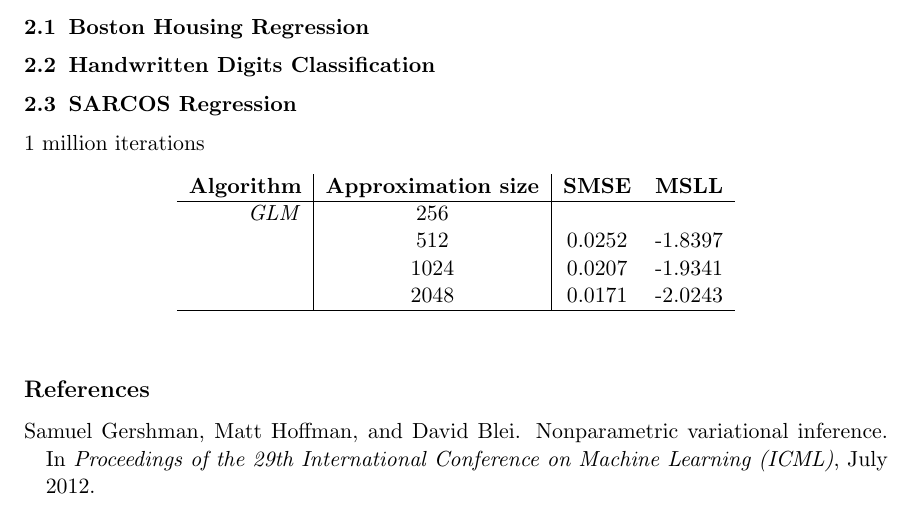
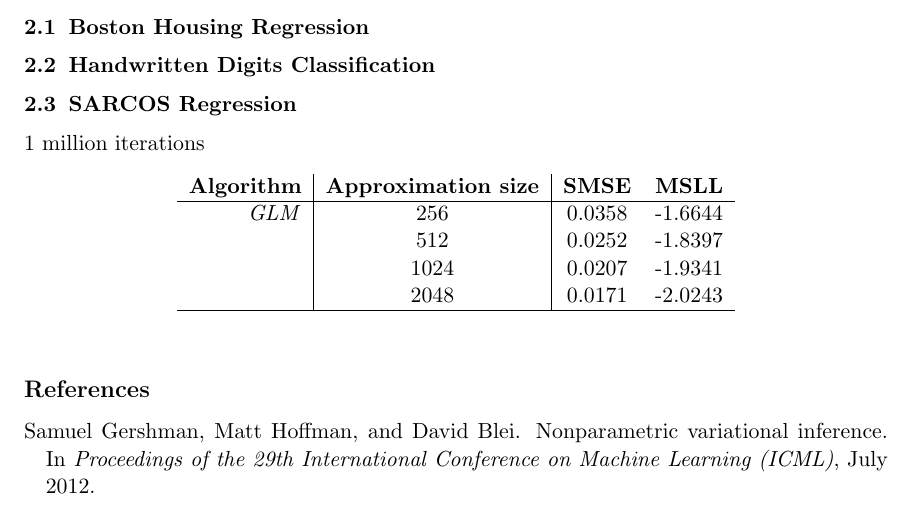
Before and after one commit to NICTA/revrand, a LaTeX paper (docs/report/report.tex): part of page 8 of 9, cut so that both start at the same text. Compiled offline with pdfLaTeX.

Commit message:
sarcos 256 in report

```diff
--- a/docs/report/report.tex
+++ b/docs/report/report.tex
@@ -535,7 +535,7 @@ TODO: Basis CONCATENATION and how regularizer act as amplitude parameters
         \textbf{Algorithm} & \textbf{Approximation size} & \textbf{SMSE} &
         \textbf{MSLL} \\
         \hline
-        \emph{GLM} & 256 & & \\
+        \emph{GLM} & 256 & 0.0358 & -1.6644 \\
         & 512 & 0.0252 & -1.8397 \\
         & 1024 & 0.0207 & -1.9341 \\
         & 2048 & 0.0171 & -2.0243 \\
```
Also changed, not shown: docs/report/report.pdf.
